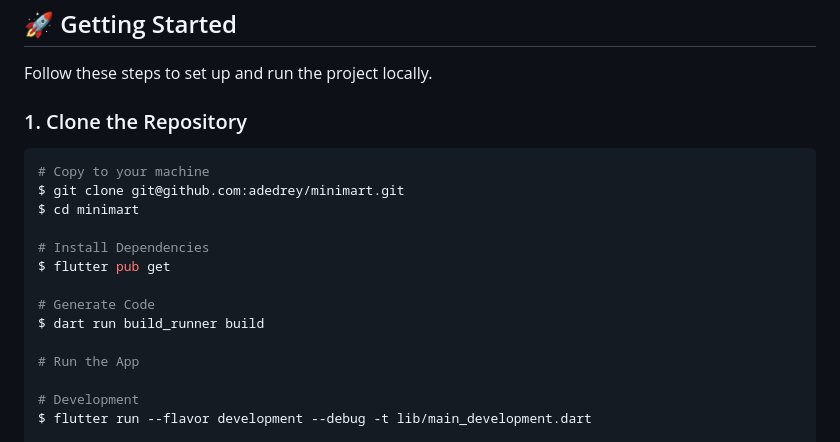
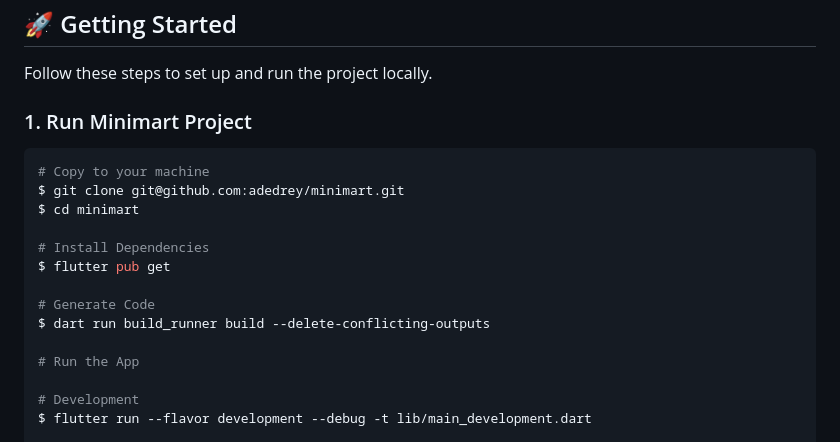
Before and after one commit to adedrey/minimart, a Markdown page: README.md, the part around the change. Drawn GitHub-style.

````diff
--- a/README.md
+++ b/README.md
@@ -8,7 +8,7 @@ Minimart is a Flutter project for managing a minimal gadgets shopping experience
 
 Follow these steps to set up and run the project locally.
 
-### 1. Clone the Repository
+### 1. Run Minimart Project
 
 ```sh
 # Copy to your machine
@@ -19,7 +19,7 @@ $ cd minimart
 $ flutter pub get
 
 # Generate Code
-$ dart run build_runner build
+$ dart run build_runner build --delete-conflicting-outputs
 
 # Run the App
 
````
